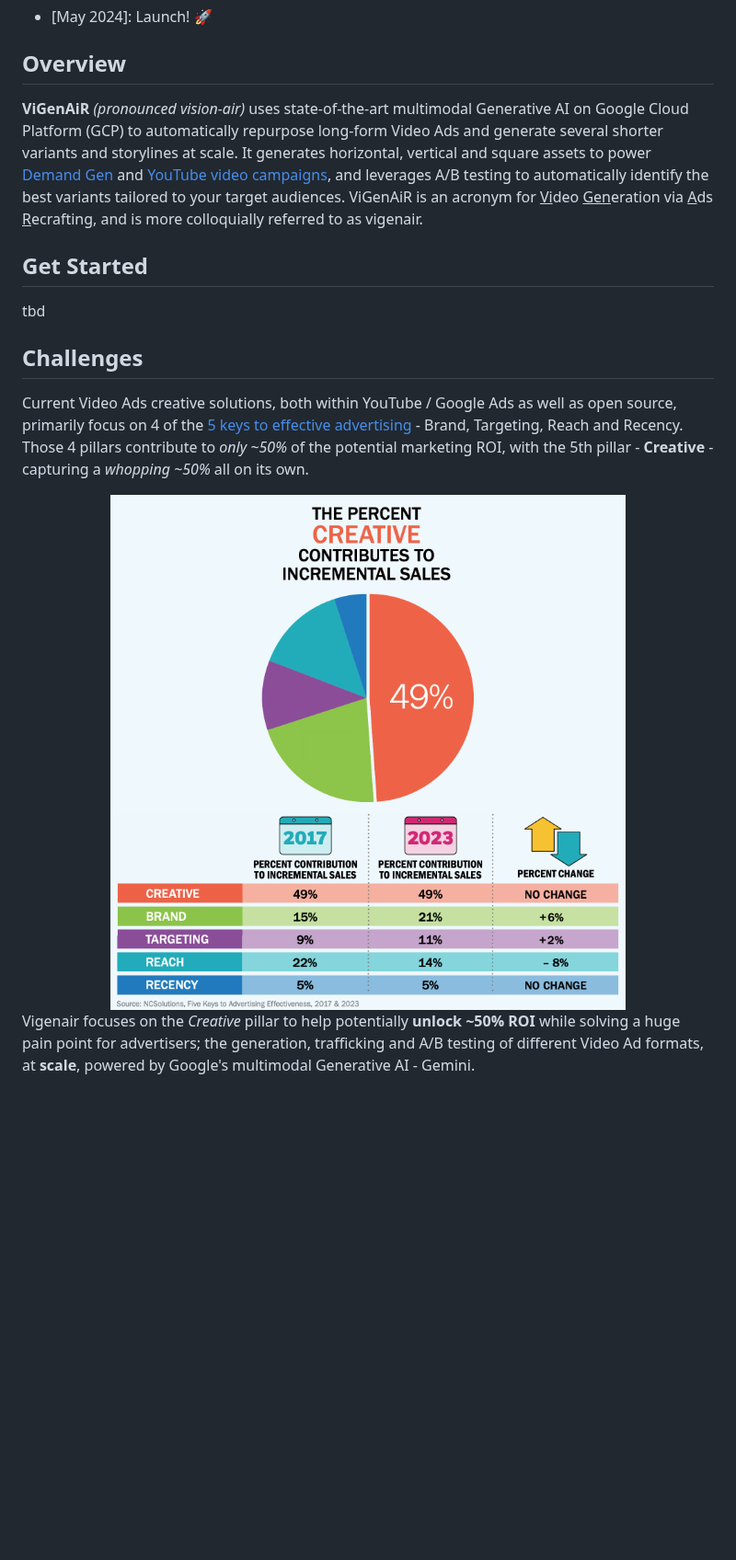
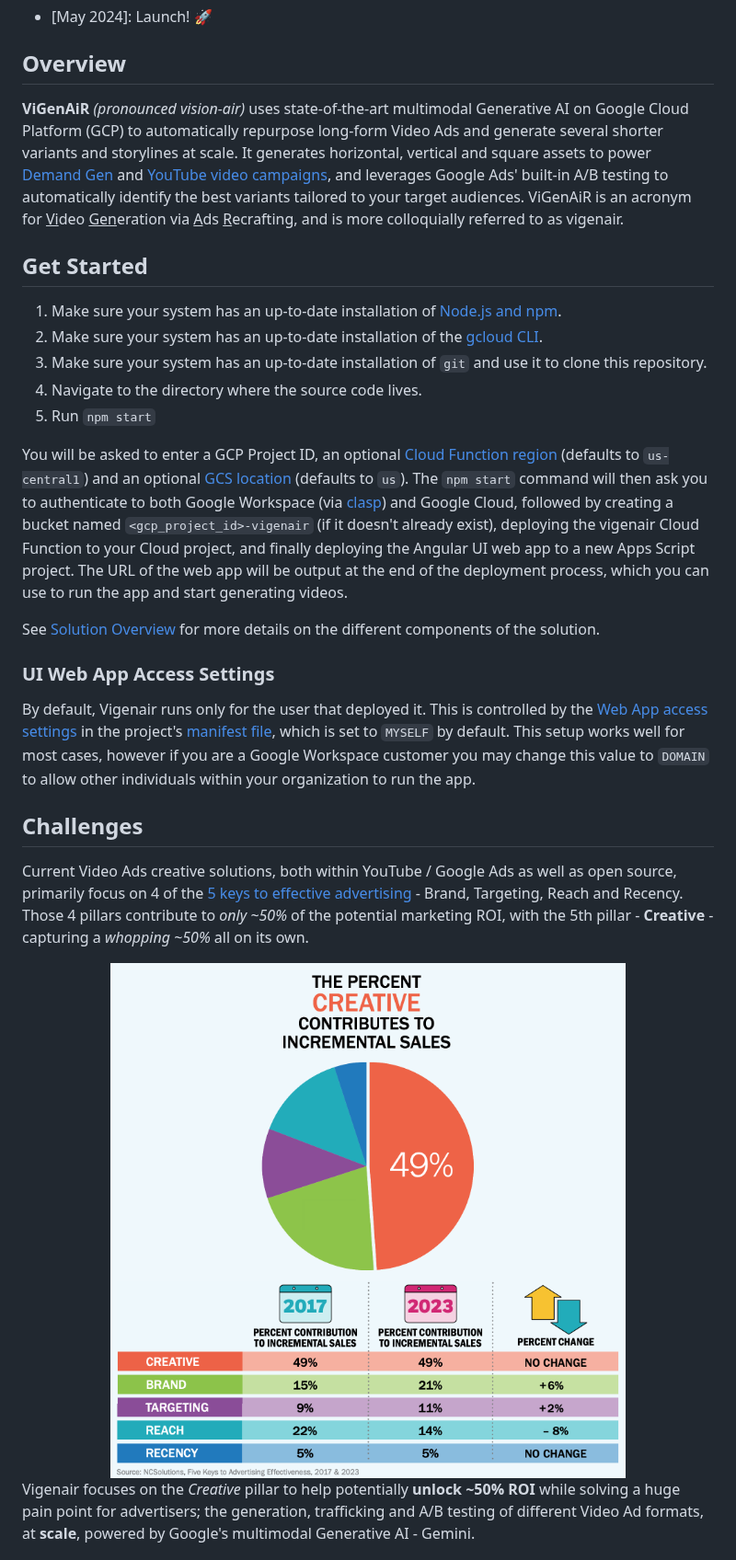
Before and after one commit to google-marketing-solutions/vigenair, a Markdown page: README.md, the part around one of its changes. Shown at 92% size. Rendered like a GitHub page; blank space fills up the shorter version.

```diff
--- a/README.md
+++ b/README.md
@@ -34,17 +34,30 @@ limitations under the License.
 
 ## Overview
 
-**ViGenAiR** *(pronounced vision-air)* uses state-of-the-art multimodal Generative AI on Google Cloud Platform (GCP) to automatically repurpose long-form Video Ads and generate several shorter variants and storylines at scale. It generates horizontal, vertical and square assets to power [Demand Gen](https://support.google.com/google-ads/answer/13695777?hl=en) and [YouTube video campaigns](https://support.google.com/youtube/answer/2375497?hl=en), and leverages A/B testing to automatically identify the best variants tailored to your target audiences. ViGenAiR is an acronym for <u>Vi</u>deo <u>Gen</u>eration via <u>A</u>ds <u>R</u>ecrafting, and is more colloquially referred to as vigenair.
+**ViGenAiR** *(pronounced vision-air)* uses state-of-the-art multimodal Generative AI on Google Cloud Platform (GCP) to automatically repurpose long-form Video Ads and generate several shorter variants and storylines at scale. It generates horizontal, vertical and square assets to power [Demand Gen](https://support.google.com/google-ads/answer/13695777?hl=en) and [YouTube video campaigns](https://support.google.com/youtube/answer/2375497?hl=en), and leverages Google Ads' built-in A/B testing to automatically identify the best variants tailored to your target audiences. ViGenAiR is an acronym for <u>Vi</u>deo <u>Gen</u>eration via <u>A</u>ds <u>R</u>ecrafting, and is more colloquially referred to as vigenair.
 
 ## Get Started
 
-tbd
+1. Make sure your system has an up-to-date installation of [Node.js and npm](https://docs.npmjs.com/downloading-and-installing-node-js-and-npm).
+1. Make sure your system has an up-to-date installation of the [gcloud CLI](https://cloud.google.com/sdk/docs/install).
+1. Make sure your system has an up-to-date installation of `git` and use it to clone this repository.
+1. Navigate to the directory where the source code lives.
+1. Run `npm start`
+
+You will be asked to enter a GCP Project ID, an optional [Cloud Function region](https://cloud.google.com/functions/docs/locations) (defaults to `us-central1`) and an optional [GCS location](https://cloud.google.com/storage/docs/locations) (defaults to `us`).
+The `npm start` command will then ask you to authenticate to both Google Workspace (via [clasp](https://github.com/google/clasp)) and Google Cloud, followed by creating a bucket named <code><gcp_project_id>-vigenair</code> (if it doesn't already exist), deploying the vigenair Cloud Function to your Cloud project, and finally deploying the Angular UI web app to a new Apps Script project. The URL of the web app will be output at the end of the deployment process, which you can use to run the app and start generating videos.
+
+See [Solution Overview](#solution-overview) for more details on the different components of the solution.
+
+### UI Web App Access Settings
+
+By default, Vigenair runs only for the user that deployed it. This is controlled by the [Web App access settings](https://developers.google.com/apps-script/manifest/web-app-api-executable#webapp) in the project's [manifest file](./ui/appsscript.json), which is set to `MYSELF` by default. This setup works well for most cases, however if you are a Google Workspace customer you may change this value to `DOMAIN` to allow other individuals within your organization to run the app.
 
 ## Challenges
 
 Current Video Ads creative solutions, both within YouTube / Google Ads as well as open source, primarily focus on 4 of the [5 keys to effective advertising](https://info.ncsolutions.com/hubfs/2023%20Five%20Keys%20to%20Advertising%20Effectiveness/NCS_Five_Keys_to_Advertising_Effectiveness_E-Book_08-23.pdf) - Brand, Targeting, Reach and Recency. Those 4 pillars contribute to *only ~50%* of the potential marketing ROI, with the 5th pillar - **Creative** - capturing a *whopping ~50%* all on its own.
 
-<center><img src='./img/creative.png' alt='The importance of Creatives for effective adverising' /></center>
+<center><img src='./img/creative.png' width='640px' alt='The importance of Creatives for effective adverising' /></center>
 
 Vigenair focuses on the *Creative* pillar to help potentially **unlock ~50% ROI** while solving a huge pain point for advertisers; the generation, trafficking and A/B testing of different Video Ad formats, at **scale**, powered by Google's multimodal Generative AI - Gemini.
 
```
Also changed, not shown: other parts of README.md (+6 -7 lines), img/architecture.png, 13 other files.
